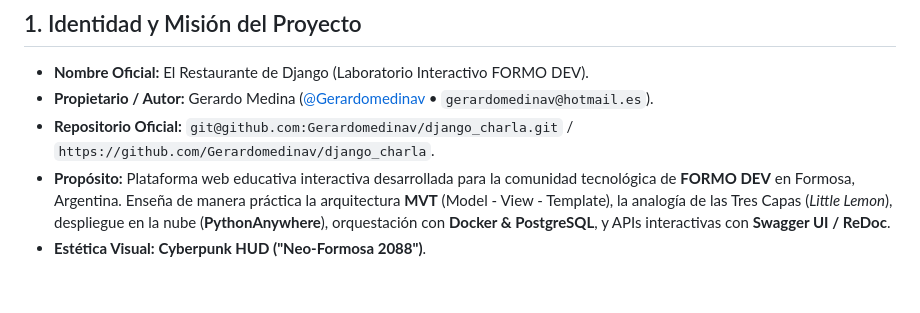
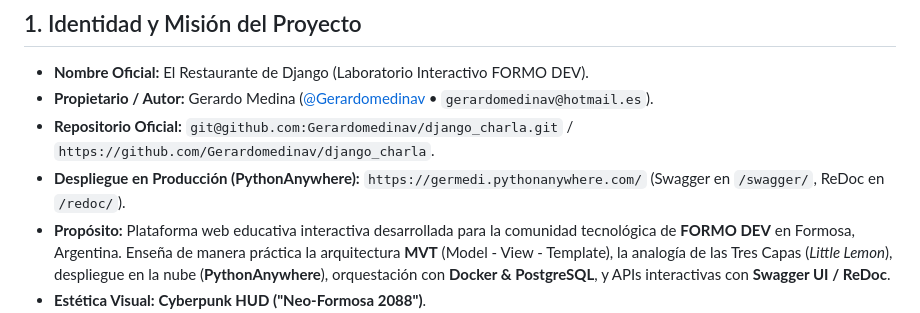
Before and after one commit to Gerardomedinav/django_charla, a Markdown page: AGENTS.md, the part around the change. GitHub-like rendering; blank space fills up the shorter version.

```diff
--- a/AGENTS.md
+++ b/AGENTS.md
@@ -10,6 +10,7 @@ Este documento es la **fuente de verdad y memoria técnica canónica** para cual
 - **Nombre Oficial:** El Restaurante de Django (Laboratorio Interactivo FORMO DEV).
 - **Propietario / Autor:** Gerardo Medina ([@Gerardomedinav](https://github.com/Gerardomedinav) • `gerardomedinav@hotmail.es`).
 - **Repositorio Oficial:** `git@github.com:Gerardomedinav/django_charla.git` / `https://github.com/Gerardomedinav/django_charla`.
+- **Despliegue en Producción (PythonAnywhere):** `https://germedi.pythonanywhere.com/` (Swagger en `/swagger/`, ReDoc en `/redoc/`).
 - **Propósito:** Plataforma web educativa interactiva desarrollada para la comunidad tecnológica de **FORMO DEV** en Formosa, Argentina. Enseña de manera práctica la arquitectura **MVT** (Model - View - Template), la analogía de las Tres Capas (*Little Lemon*), despliegue en la nube (**PythonAnywhere**), orquestación con **Docker & PostgreSQL**, y APIs interactivas con **Swagger UI / ReDoc**.
 - **Estética Visual:** **Cyberpunk HUD ("Neo-Formosa 2088")**.
   - Tipografías: `Orbitron` (titulares HUD), `Share Tech Mono` (telemetría y chips), `JetBrains Mono` (código y consolas).
```
Also changed, not shown: README.md (+8 -2 lines).
